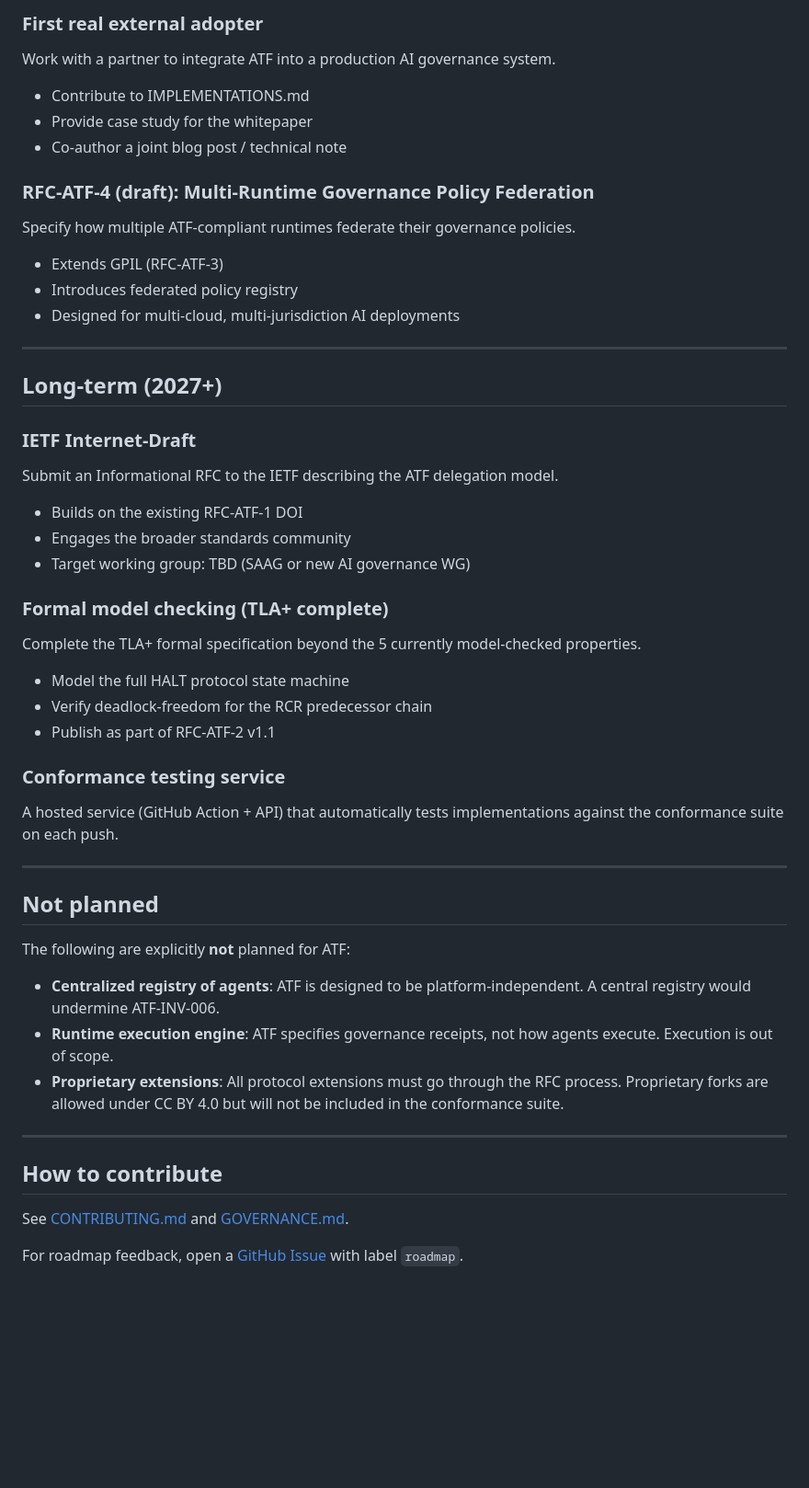
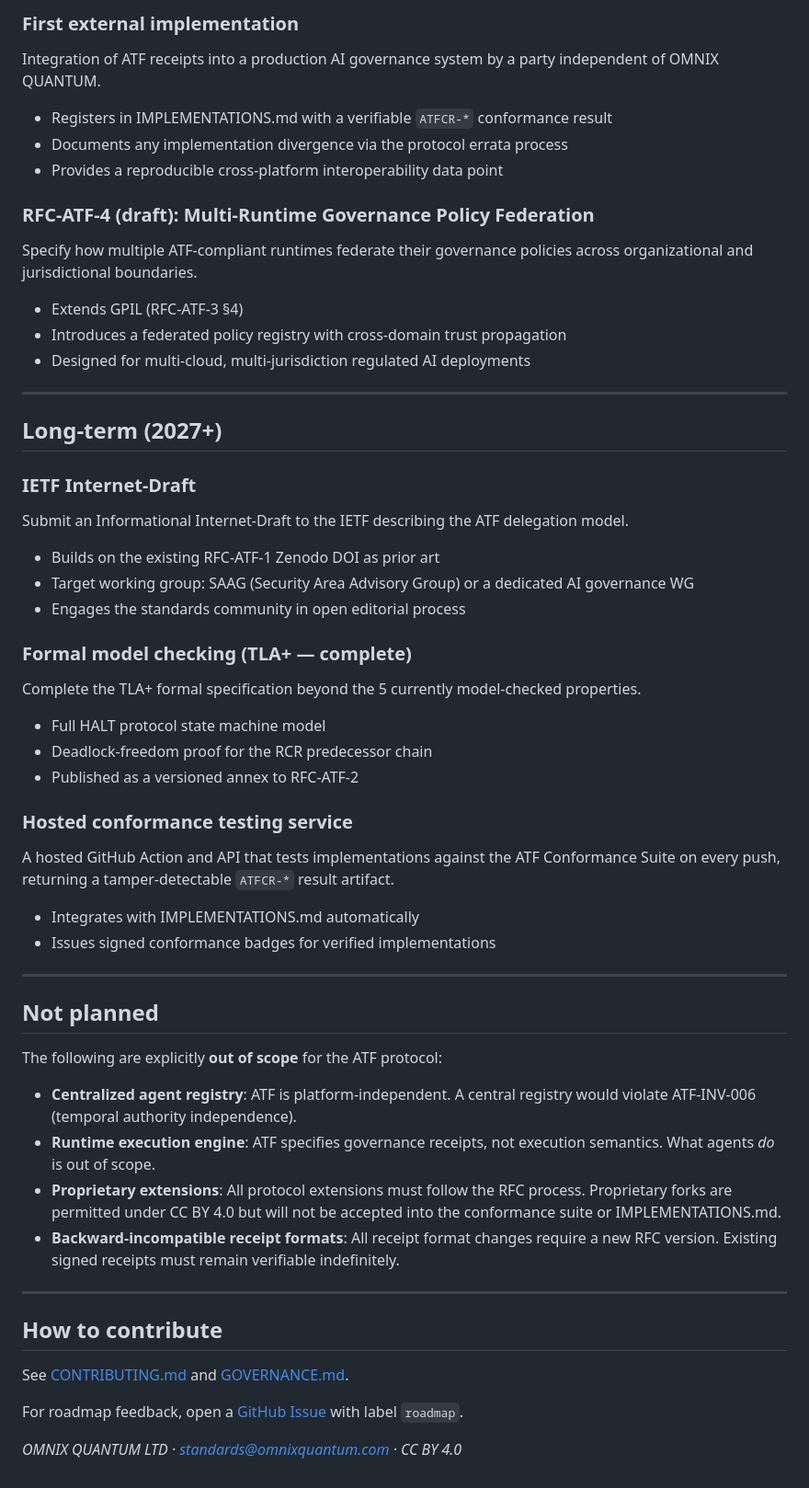
Before and after one commit to Costenho19/atf-protocol-standard, a Markdown page: ROADMAP.md, the part around one of its changes. Shown at 92% size. GitHub-like rendering; blank space fills up the shorter version.

Commit message:
docs: premium institutional ROADMAP — Context & Goals, Adoption Signals, ATF Conformance Suite

```diff
--- a/ROADMAP.md
+++ b/ROADMAP.md
@@ -63,45 +111,50 @@
 
-  ### First real external adopter
-  Work with a partner to integrate ATF into a production AI governance system.
-  - Contribute to IMPLEMENTATIONS.md
-  - Provide case study for the whitepaper
-  - Co-author a joint blog post / technical note
+  ### First external implementation
+  Integration of ATF receipts into a production AI governance system
+  by a party independent of OMNIX QUANTUM.
+  - Registers in IMPLEMENTATIONS.md with a verifiable `ATFCR-*` conformance result
+  - Documents any implementation divergence via the protocol errata process
+  - Provides a reproducible cross-platform interoperability data point
 
   ### RFC-ATF-4 (draft): Multi-Runtime Governance Policy Federation
-  Specify how multiple ATF-compliant runtimes federate their governance policies.
-  - Extends GPIL (RFC-ATF-3)
-  - Introduces federated policy registry
-  - Designed for multi-cloud, multi-jurisdiction AI deployments
+  Specify how multiple ATF-compliant runtimes federate their governance policies
+  across organizational and jurisdictional boundaries.
+  - Extends GPIL (RFC-ATF-3 §4)
+  - Introduces a federated policy registry with cross-domain trust propagation
+  - Designed for multi-cloud, multi-jurisdiction regulated AI deployments
 
   ---
 
   ## Long-term (2027+)
 
   ### IETF Internet-Draft
-  Submit an Informational RFC to the IETF describing the ATF delegation model.
-  - Builds on the existing RFC-ATF-1 DOI
-  - Engages the broader standards community
-  - Target working group: TBD (SAAG or new AI governance WG)
+  Submit an Informational Internet-Draft to the IETF describing the ATF delegation model.
+  - Builds on the existing RFC-ATF-1 Zenodo DOI as prior art
+  - Target working group: SAAG (Security Area Advisory Group) or a dedicated AI governance WG
+  - Engages the standards community in open editorial process
 
-  ### Formal model checking (TLA+ complete)
+  ### Formal model checking (TLA+ — complete)
   Complete the TLA+ formal specification beyond the 5 currently model-checked properties.
-  - Model the full HALT protocol state machine
-  - Verify deadlock-freedom for the RCR predecessor chain
-  - Publish as part of RFC-ATF-2 v1.1
+  - Full HALT protocol state machine model
+  - Deadlock-freedom proof for the RCR predecessor chain
+  - Published as a versioned annex to RFC-ATF-2
 
-  ### Conformance testing service
-  A hosted service (GitHub Action + API) that automatically tests implementations
-  against the conformance suite on each push.
+  ### Hosted conformance testing service
+  A hosted GitHub Action and API that tests implementations against the ATF Conformance Suite
+  on every push, returning a tamper-detectable `ATFCR-*` result artifact.
+  - Integrates with IMPLEMENTATIONS.md automatically
+  - Issues signed conformance badges for verified implementations
 
   ---
 
   ## Not planned
 
-  The following are explicitly **not** planned for ATF:
+  The following are explicitly **out of scope** for the ATF protocol:
 
-  - **Centralized registry of agents**: ATF is designed to be platform-independent. A central registry would undermine ATF-INV-006.
-  - **Runtime execution engine**: ATF specifies governance receipts, not how agents execute. Execution is out of scope.
-  - **Proprietary extensions**: All protocol extensions must go through the RFC process. Proprietary forks are allowed under CC BY 4.0 but will not be included in the conformance suite.
+  - **Centralized agent registry**: ATF is platform-independent. A central registry would violate ATF-INV-006 (temporal authority independence).
+  - **Runtime execution engine**: ATF specifies governance receipts, not execution semantics. What agents *do* is out of scope.
+  - **Proprietary extensions**: All protocol extensions must follow the RFC process. Proprietary forks are permitted under CC BY 4.0 but will not be accepted into the conformance suite or IMPLEMENTATIONS.md.
+  - **Backward-incompatible receipt formats**: All receipt format changes require a new RFC version. Existing signed receipts must remain verifiable indefinitely.
 
   ---
 
@@ -111,3 +164,5 @@
 
   For roadmap feedback, open a [GitHub Issue](https://github.com/Costenho19/atf-protocol-standard/issues)
   with label `roadmap`.
+
+  *OMNIX QUANTUM LTD · standards@omnixquantum.com · CC BY 4.0*
```
Also changed, not shown: other parts of ROADMAP.md (+76 -28 lines).
